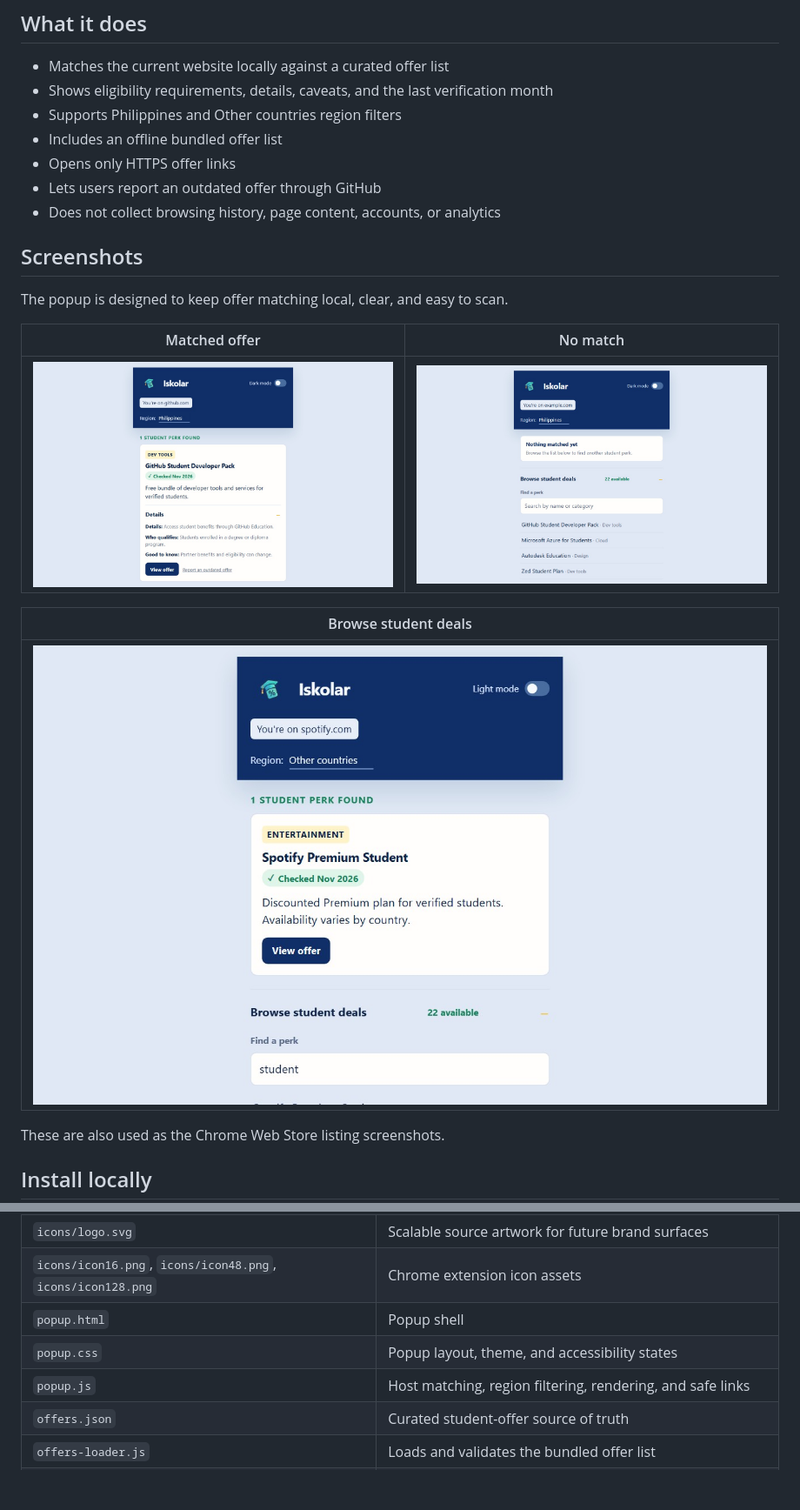
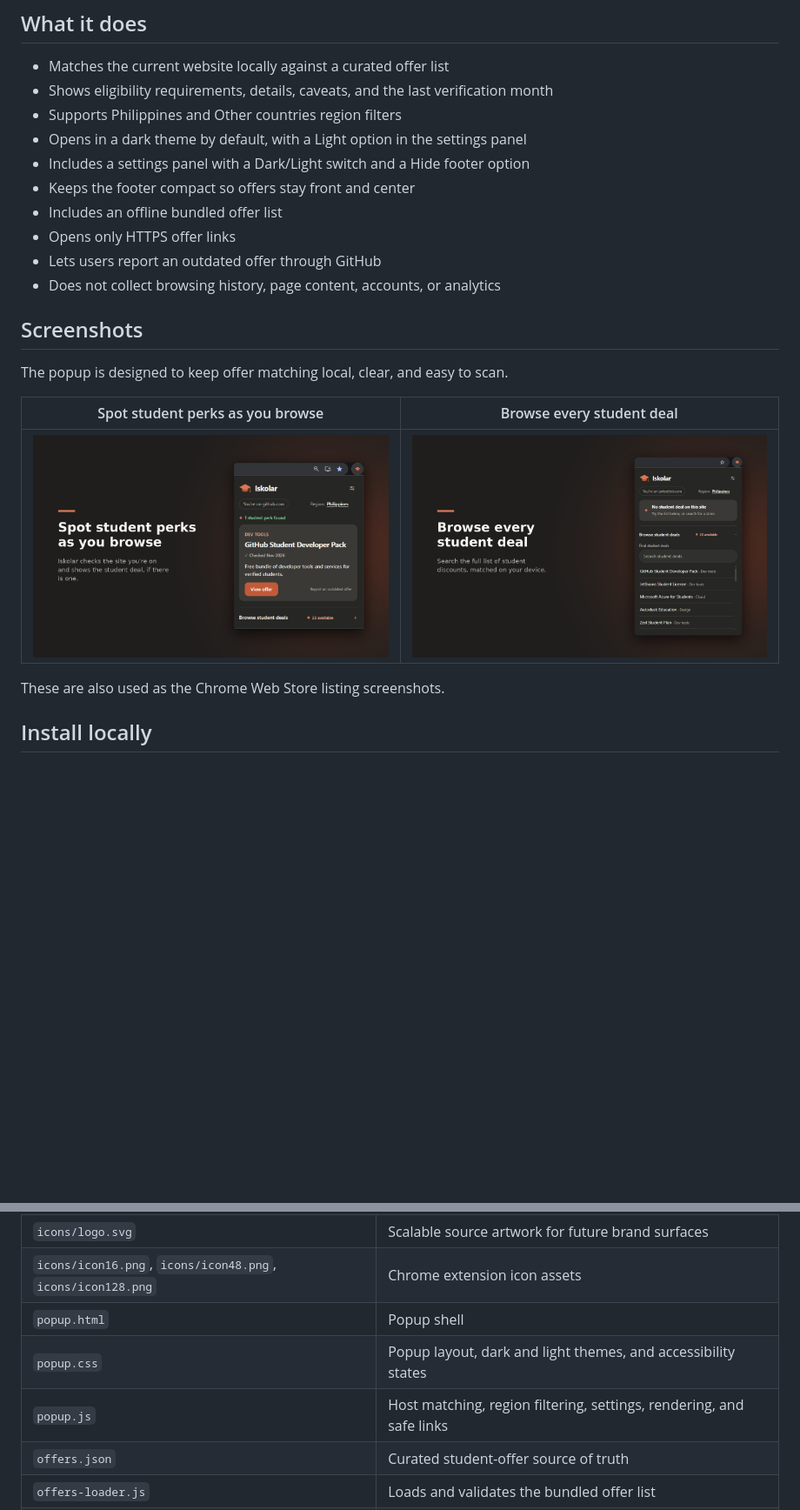
Before and after one commit to miconvr/iskolar, a Markdown page: README.md, 2 parts joined by grey strips. Shown at 87% size. GitHub-like rendering; pictures changed too: store-screenshots/01-matched-offer.jpg (deleted), store-screenshots/01-matched-offer.png (added), store-screenshots/02-browse-deals.png (added); blank space fills up the shorter version.

Commit message:
Update README for dark theme, settings panel, and new screenshots

```diff
--- a/README.md
+++ b/README.md
@@ -23,6 +23,9 @@ and README, with high-resolution PNG assets for Chrome's extension icon sizes.
 - Matches the current website locally against a curated offer list
 - Shows eligibility requirements, details, caveats, and the last verification month
 - Supports Philippines and Other countries region filters
+- Opens in a dark theme by default, with a Light option in the settings panel
+- Includes a settings panel with a Dark/Light switch and a Hide footer option
+- Keeps the footer compact so offers stay front and center
 - Includes an offline bundled offer list
 - Opens only HTTPS offer links
 - Lets users report an outdated offer through GitHub
@@ -32,13 +35,9 @@ and README, with high-resolution PNG assets for Chrome's extension icon sizes.
 
 The popup is designed to keep offer matching local, clear, and easy to scan.
 
-| Matched offer | No match |
+| Spot student perks as you browse | Browse every student deal |
 | --- | --- |
-| ![Matched offer](store-screenshots/01-matched-offer.jpg) | ![No match](store-screenshots/02-no-match.jpg) |
-
-| Browse student deals |
-| --- |
-| ![Browse student deals](store-screenshots/03-browse-deals.jpg) |
+| ![Matched offer](store-screenshots/01-matched-offer.png) | ![Browse student deals](store-screenshots/02-browse-deals.png) |
 
 These are also used as the Chrome Web Store listing screenshots.
 
@@ -93,8 +92,8 @@ does not download browsing data or a changing remote offer list.
 | `icons/logo.svg` | Scalable source artwork for future brand surfaces |
 | `icons/icon16.png`, `icons/icon48.png`, `icons/icon128.png` | Chrome extension icon assets |
 | `popup.html` | Popup shell |
-| `popup.css` | Popup layout, theme, and accessibility states |
-| `popup.js` | Host matching, region filtering, rendering, and safe links |
+| `popup.css` | Popup layout, dark and light themes, and accessibility states |
+| `popup.js` | Host matching, region filtering, settings, rendering, and safe links |
 | `offers.json` | Curated student-offer source of truth |
 | `offers-loader.js` | Loads and validates the bundled offer list |
 | `scripts/validate-offers.js` | Validates offer shape and HTTPS URLs |
```
Also changed, not shown: other parts of README.md (+2 -1 lines).
